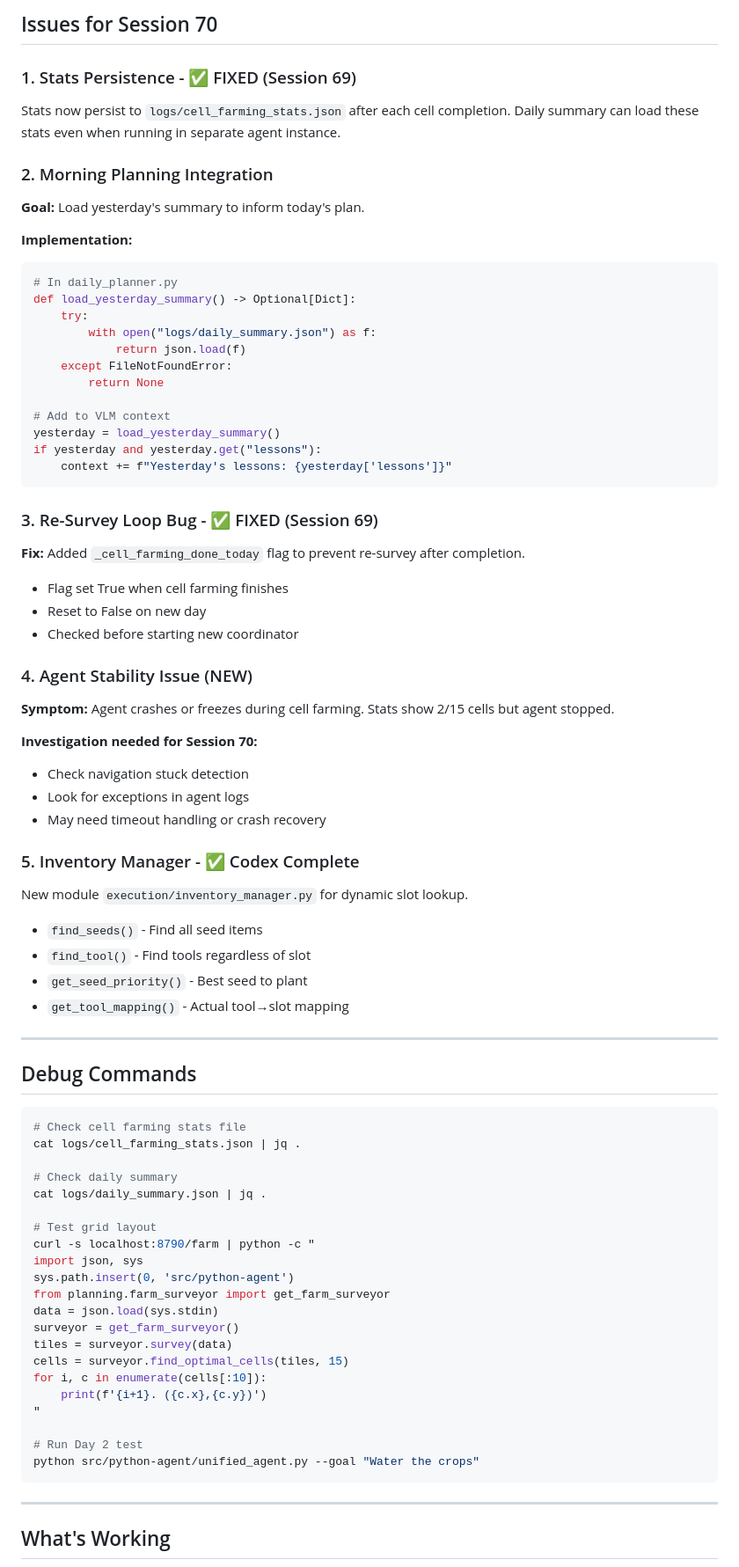
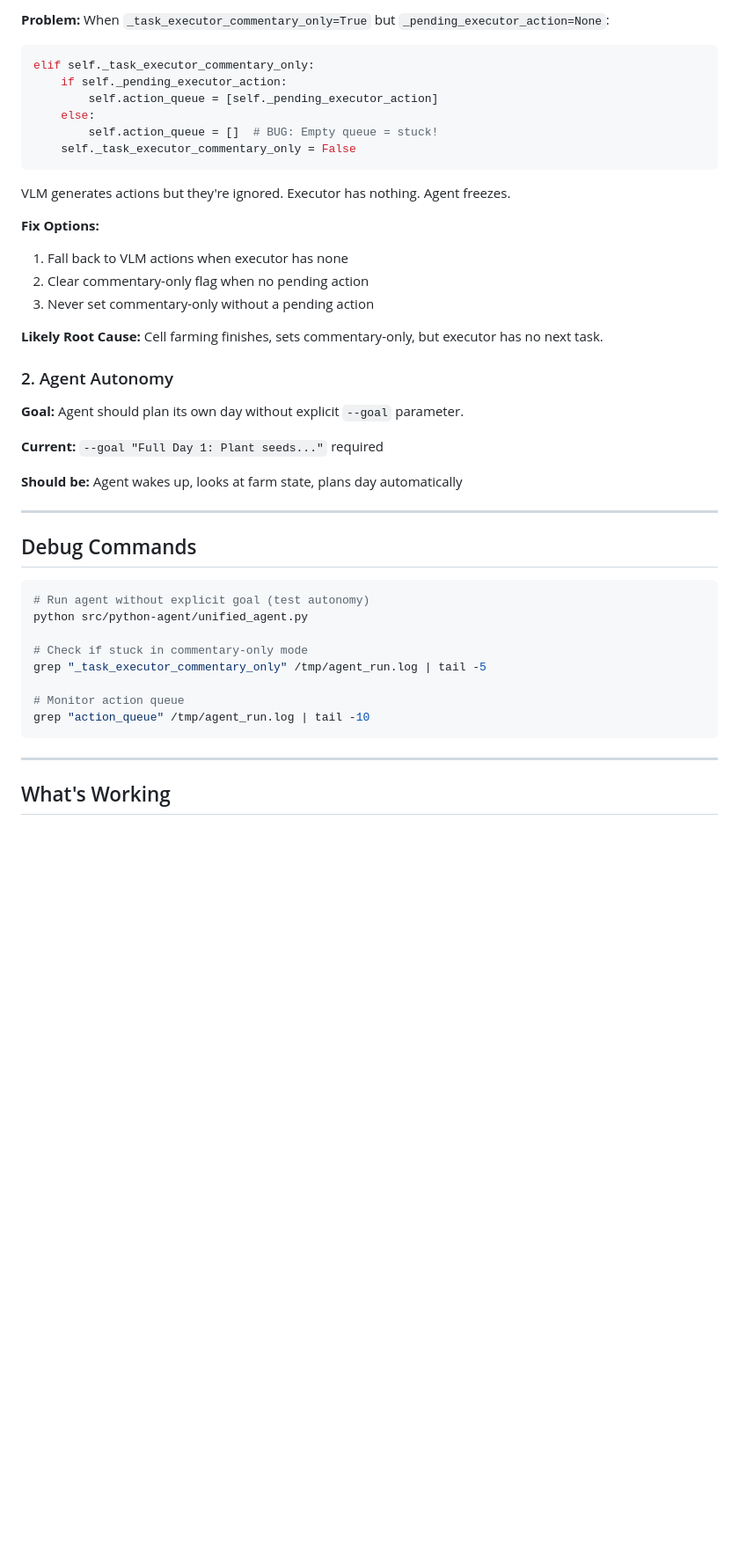
Before and after one commit to sandahltim/StardewAI, a Markdown page: docs/NEXT_SESSION.md, the part around one of its changes. Shown at 88% size. Rendered like a GitHub page; blank space fills up the shorter version.

````diff
--- a/docs/NEXT_SESSION.md
+++ b/docs/NEXT_SESSION.md
@@ -62,81 +51,44 @@
 
-## Issues for Session 70
-
-### 1. Stats Persistence - ✅ FIXED (Session 69)
-
-Stats now persist to `logs/cell_farming_stats.json` after each cell completion.
-Daily summary can load these stats even when running in separate agent instance.
-
-### 2. Morning Planning Integration
-
-**Goal:** Load yesterday's summary to inform today's plan.
-
-**Implementation:**
+**Problem:** When `_task_executor_commentary_only=True` but `_pending_executor_action=None`:
 ```python
-# In daily_planner.py
-def load_yesterday_summary() -> Optional[Dict]:
-    try:
-        with open("logs/daily_summary.json") as f:
-            return json.load(f)
-    except FileNotFoundError:
-        return None
-
-# Add to VLM context
-yesterday = load_yesterday_summary()
-if yesterday and yesterday.get("lessons"):
-    context += f"Yesterday's lessons: {yesterday['lessons']}"
+elif self._task_executor_commentary_only:
+    if self._pending_executor_action:
+        self.action_queue = [self._pending_executor_action]
+    else:
+        self.action_queue = []  # BUG: Empty queue = stuck!
+    self._task_executor_commentary_only = False
 ```
 
-### 3. Re-Survey Loop Bug - ✅ FIXED (Session 69)
+VLM generates actions but they're ignored. Executor has nothing. Agent freezes.
 
-**Fix:** Added `_cell_farming_done_today` flag to prevent re-survey after completion.
-- Flag set True when cell farming finishes
-- Reset to False on new day
-- Checked before starting new coordinator
+**Fix Options:**
+1. Fall back to VLM actions when executor has none
+2. Clear commentary-only flag when no pending action
+3. Never set commentary-only without a pending action
 
-### 4. Agent Stability Issue (NEW)
+**Likely Root Cause:** Cell farming finishes, sets commentary-only, but executor has no next task.
 
-**Symptom:** Agent crashes or freezes during cell farming. Stats show 2/15 cells but agent stopped.
+### 2. Agent Autonomy
 
-**Investigation needed for Session 70:**
-- Check navigation stuck detection
-- Look for exceptions in agent logs
-- May need timeout handling or crash recovery
+**Goal:** Agent should plan its own day without explicit `--goal` parameter.
 
-### 5. Inventory Manager - ✅ Codex Complete
+**Current:** `--goal "Full Day 1: Plant seeds..."` required
 
-New module `execution/inventory_manager.py` for dynamic slot lookup.
-- `find_seeds()` - Find all seed items
-- `find_tool()` - Find tools regardless of slot
-- `get_seed_priority()` - Best seed to plant
-- `get_tool_mapping()` - Actual tool→slot mapping
+**Should be:** Agent wakes up, looks at farm state, plans day automatically
 
 ---
 
 ## Debug Commands
 
 ```bash
-# Check cell farming stats file
-cat logs/cell_farming_stats.json | jq .
+# Run agent without explicit goal (test autonomy)
+python src/python-agent/unified_agent.py
 
-# Check daily summary
-cat logs/daily_summary.json | jq .
+# Check if stuck in commentary-only mode
+grep "_task_executor_commentary_only" /tmp/agent_run.log | tail -5
 
-# Test grid layout
-curl -s localhost:8790/farm | python -c "
-import json, sys
-sys.path.insert(0, 'src/python-agent')
-from planning.farm_surveyor import get_farm_surveyor
-data = json.load(sys.stdin)
-surveyor = get_farm_surveyor()
-tiles = surveyor.survey(data)
-cells = surveyor.find_optimal_cells(tiles, 15)
-for i, c in enumerate(cells[:10]):
-    print(f'{i+1}. ({c.x},{c.y})')
-"
-
-# Run Day 2 test
-python src/python-agent/unified_agent.py --goal "Water the crops"
+# Monitor action queue
+grep "action_queue" /tmp/agent_run.log | tail -10
 ```
 
 ---
````
Also changed, not shown: other parts of docs/NEXT_SESSION.md (+45 -69 lines).
